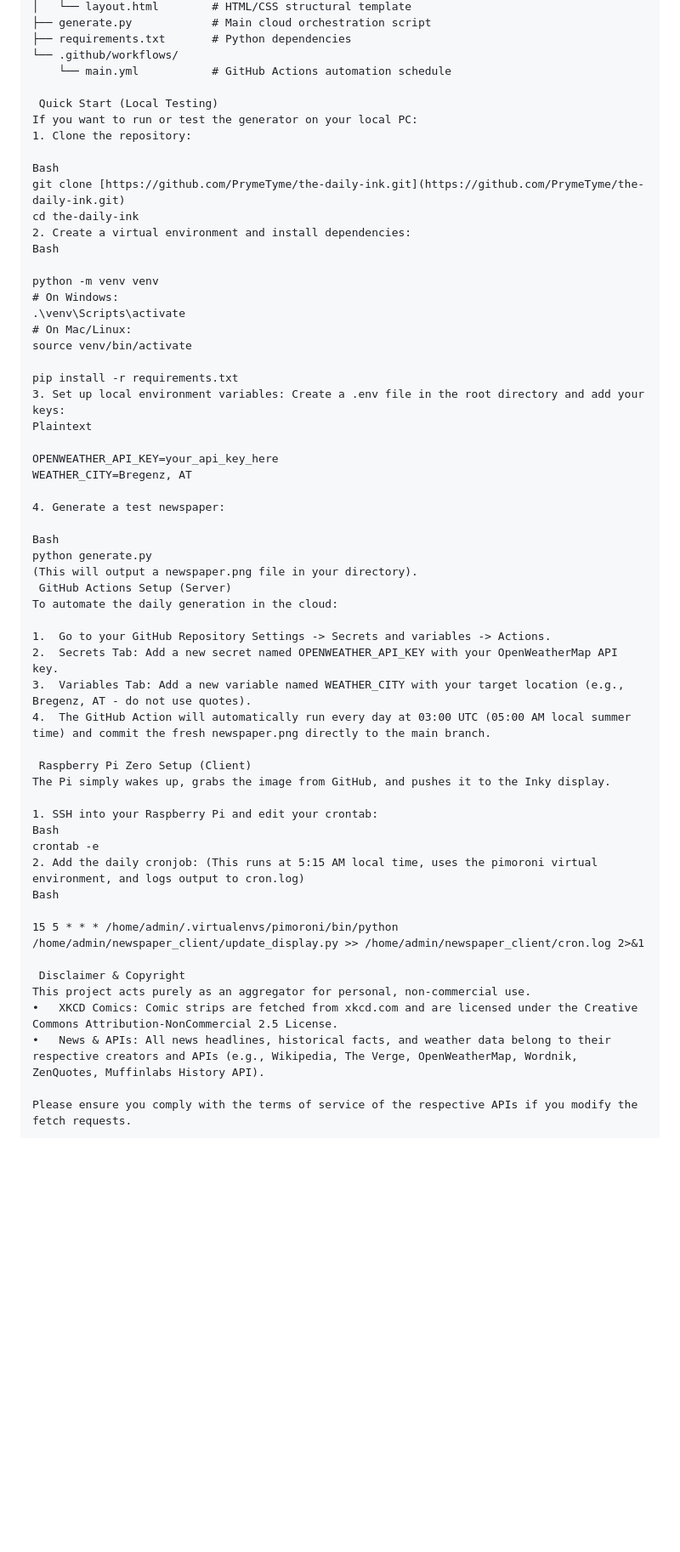
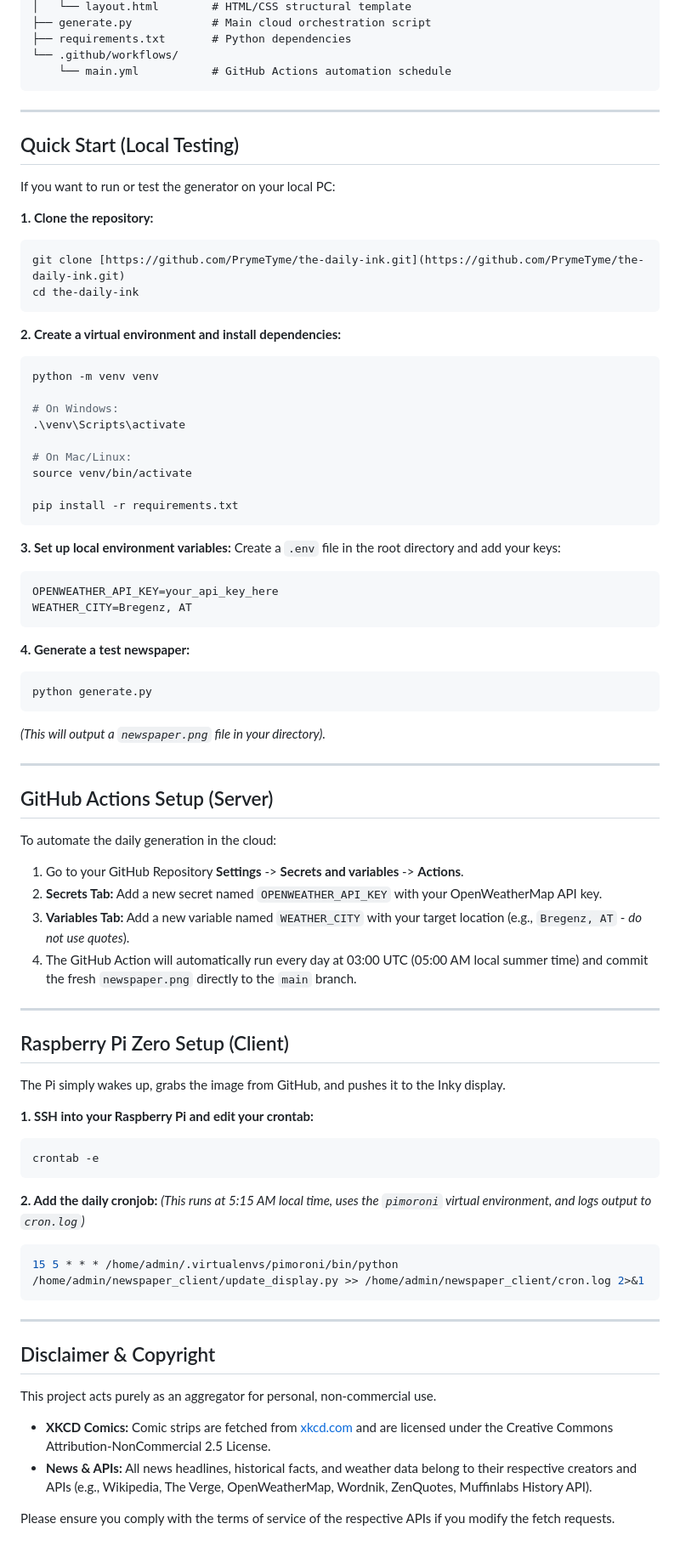
Before and after one commit to PrymeTyme/the-daily-ink, a Markdown page: README.md, the part around the change. Shown at 85% size. GitHub-like rendering; blank space fills up the shorter version.

````diff
--- a/README.md
+++ b/README.md
@@ -28,57 +28,79 @@ the-daily-ink/
 ├── requirements.txt       # Python dependencies
 └── .github/workflows/
     └── main.yml           # GitHub Actions automation schedule
+```
 
- Quick Start (Local Testing)
+---
+
+##  Quick Start (Local Testing)
+
 If you want to run or test the generator on your local PC:
-1. Clone the repository:
 
-Bash
+**1. Clone the repository:**
+```bash
 git clone [https://github.com/PrymeTyme/the-daily-ink.git](https://github.com/PrymeTyme/the-daily-ink.git)
 cd the-daily-ink
-2. Create a virtual environment and install dependencies:
-Bash
+```
 
+**2. Create a virtual environment and install dependencies:**
+```bash
 python -m venv venv
+
 # On Windows:
 .\venv\Scripts\activate
+
 # On Mac/Linux:
 source venv/bin/activate
 
 pip install -r requirements.txt
-3. Set up local environment variables: Create a .env file in the root directory and add your keys:
-Plaintext
+```
 
+**3. Set up local environment variables:** Create a `.env` file in the root directory and add your keys:
+```text
 OPENWEATHER_API_KEY=your_api_key_here
 WEATHER_CITY=Bregenz, AT
+```
 
-4. Generate a test newspaper:
+**4. Generate a test newspaper:**
+```bash
+python generate.py
+```
+*(This will output a `newspaper.png` file in your directory).*
 
-Bash
-python generate.py
-(This will output a newspaper.png file in your directory).
- GitHub Actions Setup (Server)
+---
+
+##  GitHub Actions Setup (Server)
+
 To automate the daily generation in the cloud:
 
-1.	Go to your GitHub Repository Settings -> Secrets and variables -> Actions.
-2.	Secrets Tab: Add a new secret named OPENWEATHER_API_KEY with your OpenWeatherMap API key.
-3.	Variables Tab: Add a new variable named WEATHER_CITY with your target location (e.g., Bregenz, AT - do not use quotes).
-4.	The GitHub Action will automatically run every day at 03:00 UTC (05:00 AM local summer time) and commit the fresh newspaper.png directly to the main branch.
+1. Go to your GitHub Repository **Settings** -> **Secrets and variables** -> **Actions**.
+2. **Secrets Tab:** Add a new secret named `OPENWEATHER_API_KEY` with your OpenWeatherMap API key.
+3. **Variables Tab:** Add a new variable named `WEATHER_CITY` with your target location (e.g., `Bregenz, AT` - *do not use quotes*).
+4. The GitHub Action will automatically run every day at 03:00 UTC (05:00 AM local summer time) and commit the fresh `newspaper.png` directly to the `main` branch.
 
- Raspberry Pi Zero Setup (Client)
+---
+
+##  Raspberry Pi Zero Setup (Client)
+
 The Pi simply wakes up, grabs the image from GitHub, and pushes it to the Inky display.
 
-1. SSH into your Raspberry Pi and edit your crontab:
-Bash
+**1. SSH into your Raspberry Pi and edit your crontab:**
+```bash
 crontab -e
-2. Add the daily cronjob: (This runs at 5:15 AM local time, uses the pimoroni virtual environment, and logs output to cron.log)
-Bash
+```
 
+**2. Add the daily cronjob:** *(This runs at 5:15 AM local time, uses the `pimoroni` virtual environment, and logs output to `cron.log`)*
+```bash
 15 5 * * * /home/admin/.virtualenvs/pimoroni/bin/python /home/admin/newspaper_client/update_display.py >> /home/admin/newspaper_client/cron.log 2>&1
+```
 
- Disclaimer & Copyright
+---
+
+##  Disclaimer & Copyright
+
 This project acts purely as an aggregator for personal, non-commercial use.
-•	XKCD Comics: Comic strips are fetched from xkcd.com and are licensed under the Creative Commons Attribution-NonCommercial 2.5 License.
-•	News & APIs: All news headlines, historical facts, and weather data belong to their respective creators and APIs (e.g., Wikipedia, The Verge, OpenWeatherMap, Wordnik, ZenQuotes, Muffinlabs History API).
+
+* **XKCD Comics:** Comic strips are fetched from [xkcd.com](https://xkcd.com) and are licensed under the Creative Commons Attribution-NonCommercial 2.5 License.
+* **News & APIs:** All news headlines, historical facts, and weather data belong to their respective creators and APIs (e.g., Wikipedia, The Verge, OpenWeatherMap, Wordnik, ZenQuotes, Muffinlabs History API).
 
 Please ensure you comply with the terms of service of the respective APIs if you modify the fetch requests.
````
